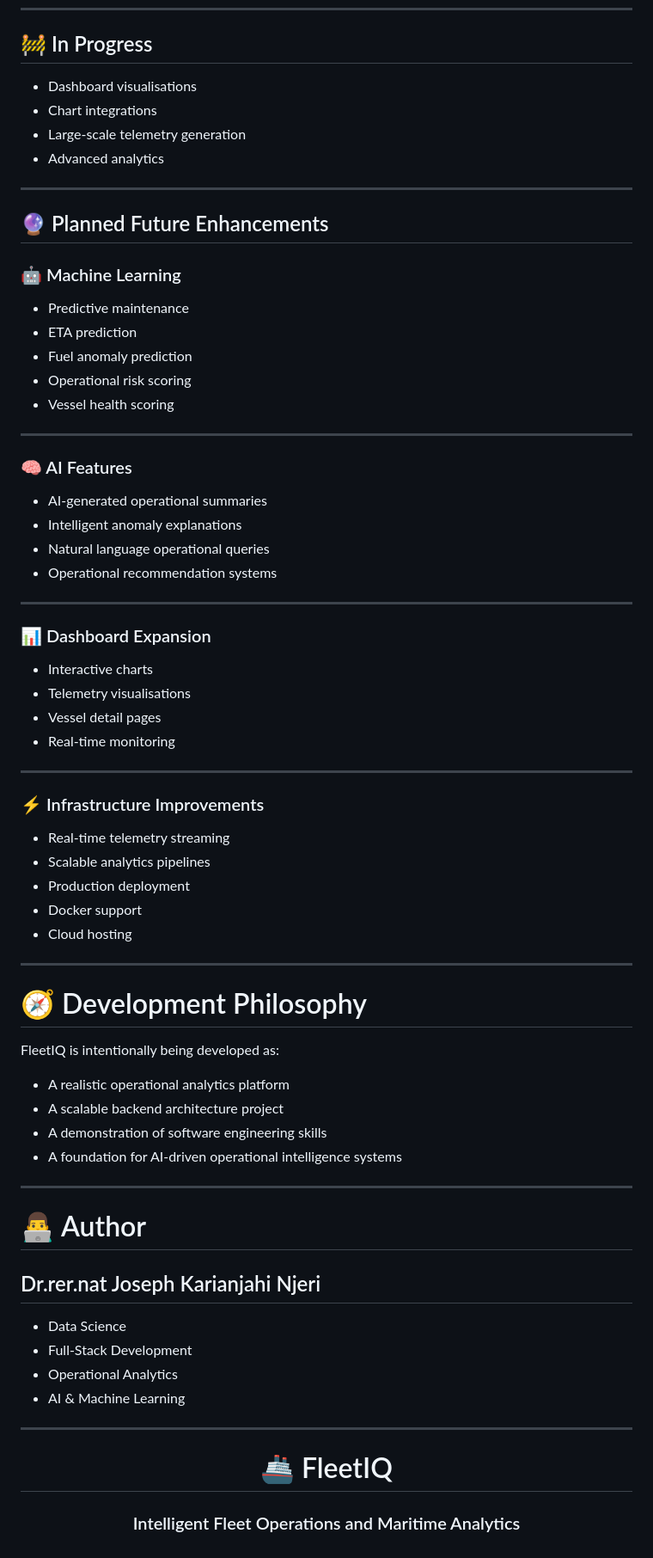
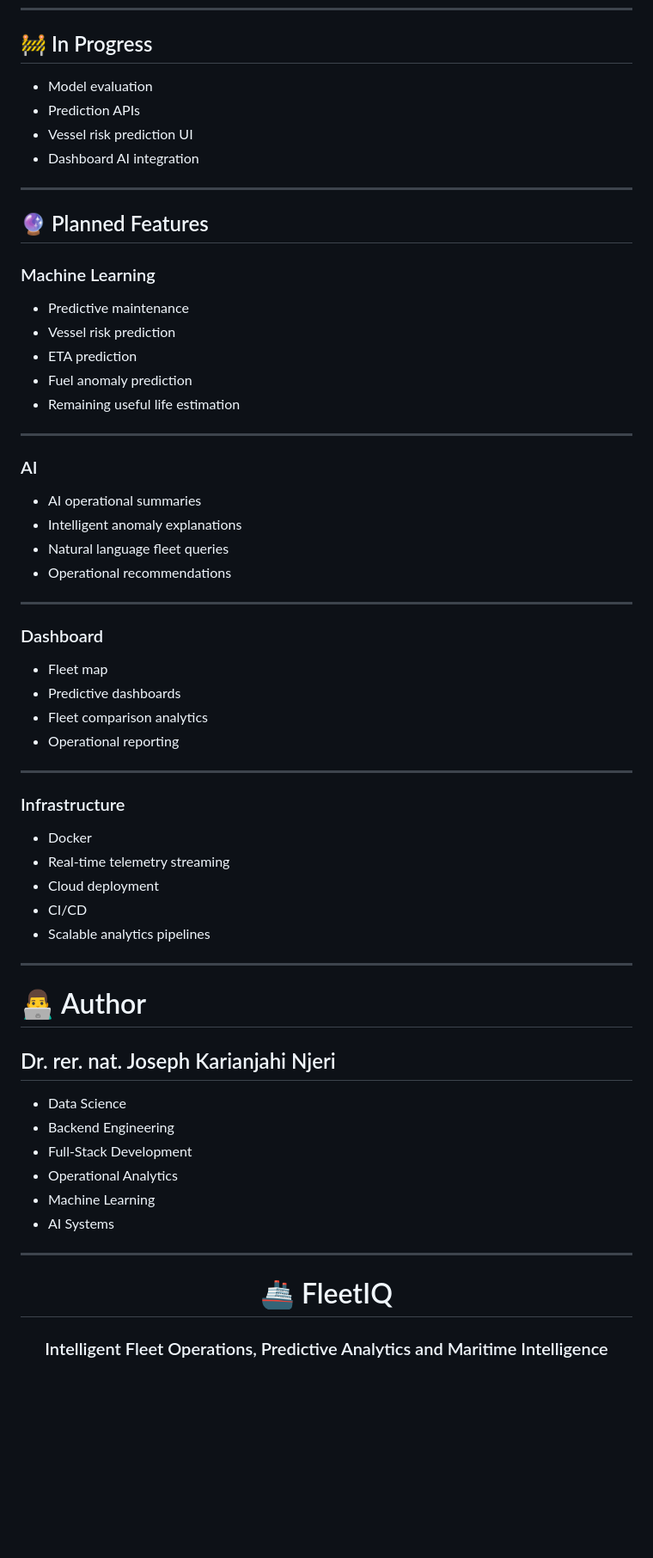
Before and after one commit to karianjahi/fleetiq, a Markdown page: README.md, the part around one of its changes. Shown at 86% size. GitHub-like rendering; blank space fills up the shorter version.

```diff
--- a/README.md
+++ b/README.md
@@ -365,72 +358,63 @@ This creates:
 
 ## 🚧 In Progress
 
-- Dashboard visualisations
-- Chart integrations
-- Large-scale telemetry generation
-- Advanced analytics
+* Model evaluation
+* Prediction APIs
+* Vessel risk prediction UI
+* Dashboard AI integration
 
 ---
 
-## 🔮 Planned Future Enhancements
+## 🔮 Planned Features
 
-### 🤖 Machine Learning
+### Machine Learning
 
-- Predictive maintenance
-- ETA prediction
-- Fuel anomaly prediction
-- Operational risk scoring
-- Vessel health scoring
+* Predictive maintenance
+* Vessel risk prediction
+* ETA prediction
+* Fuel anomaly prediction
+* Remaining useful life estimation
 
 ---
 
-### 🧠 AI Features
+### AI
 
-- AI-generated operational summaries
-- Intelligent anomaly explanations
-- Natural language operational queries
-- Operational recommendation systems
+* AI operational summaries
+* Intelligent anomaly explanations
+* Natural language fleet queries
+* Operational recommendations
 
 ---
 
-### 📊 Dashboard Expansion
+### Dashboard
 
-- Interactive charts
-- Telemetry visualisations
-- Vessel detail pages
-- Real-time monitoring
+* Fleet map
+* Predictive dashboards
+* Fleet comparison analytics
+* Operational reporting
 
 ---
 
-### ⚡ Infrastructure Improvements
+### Infrastructure
 
-- Real-time telemetry streaming
-- Scalable analytics pipelines
-- Production deployment
-- Docker support
-- Cloud hosting
-
----
-
-# 🧭 Development Philosophy
-
-FleetIQ is intentionally being developed as:
-
-- A realistic operational analytics platform
-- A scalable backend architecture project
-- A demonstration of software engineering skills
-- A foundation for AI-driven operational intelligence systems
+* Docker
+* Real-time telemetry streaming
+* Cloud deployment
+* CI/CD
+* Scalable analytics pipelines
 
 ---
 
 # 👨‍💻 Author
 
-## Dr.rer.nat Joseph Karianjahi Njeri
+## Dr. rer. nat. Joseph Karianjahi Njeri
 
-- Data Science
-- Full-Stack Development
-- Operational Analytics
-- AI & Machine Learning
+* Data Science
+* Backend Engineering
+* Full-Stack Development
+* Operational Analytics
+* Machine Learning
+* AI Systems
 
 ---
 
@@ -438,6 +422,6 @@ FleetIQ is intentionally being developed as:
 
 # 🚢 FleetIQ
 
-### Intelligent Fleet Operations and Maritime Analytics
+### Intelligent Fleet Operations, Predictive Analytics and Maritime Intelligence
 
 </div>
```
Also changed, not shown: other parts of README.md (+219 -226 lines).
